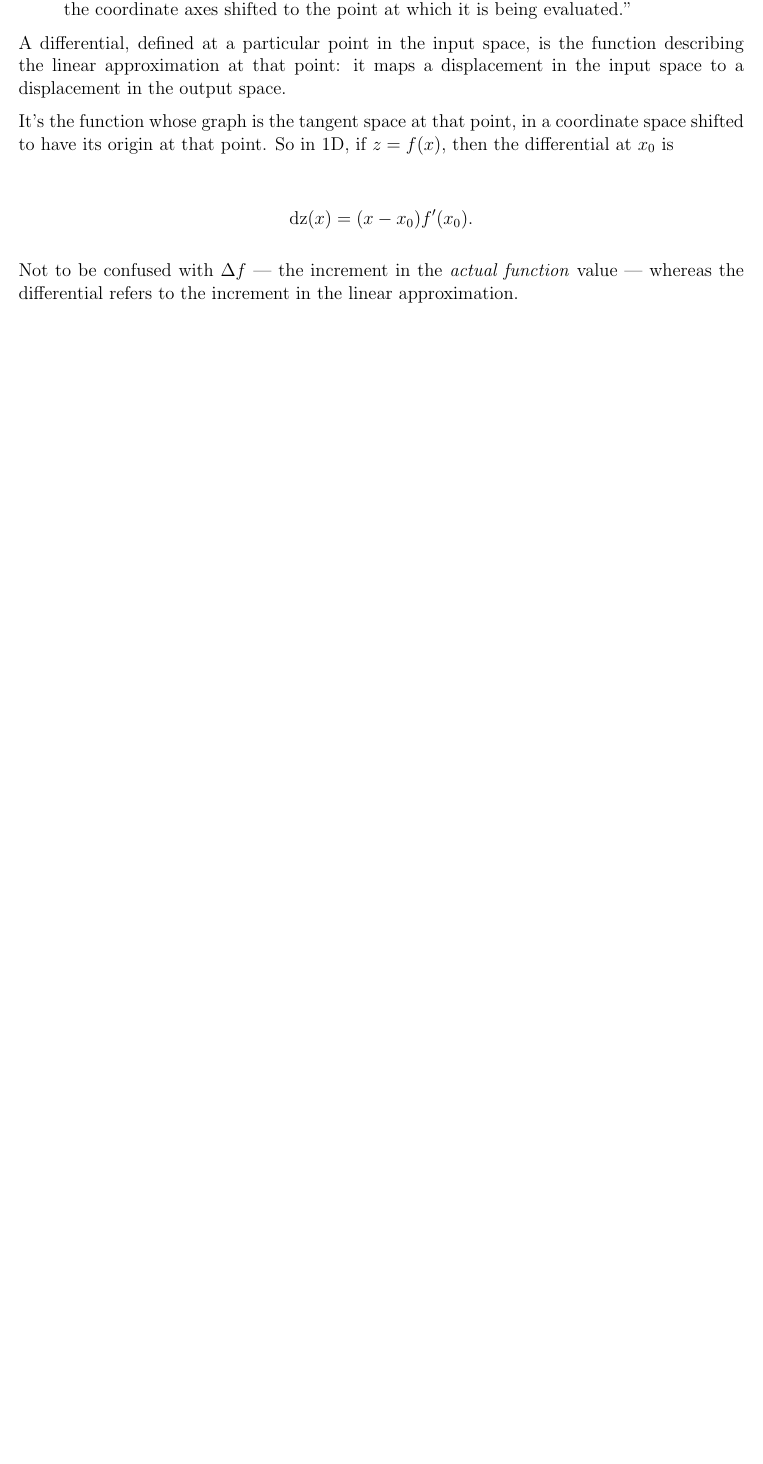
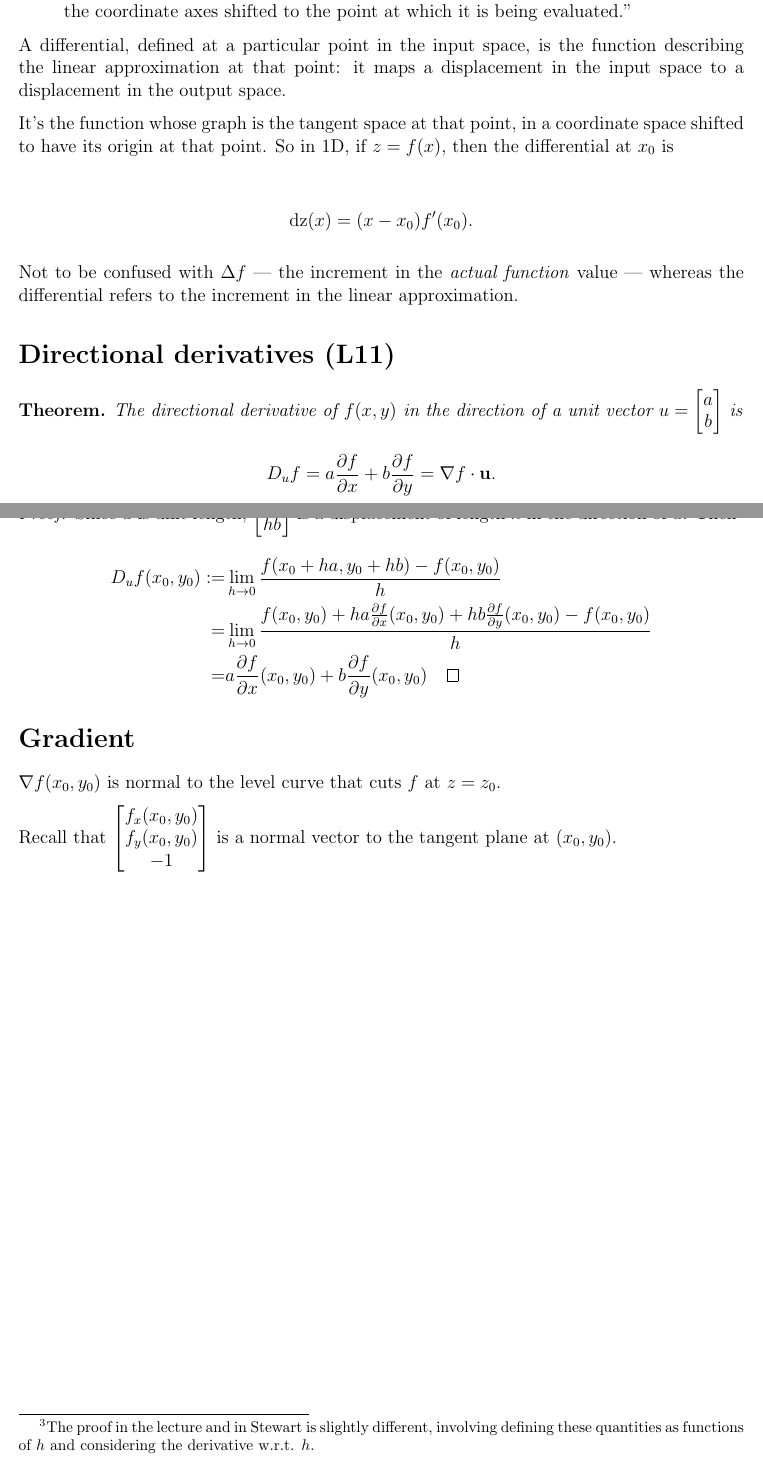
Before and after one commit to dandavison/mathematics, a LaTeX document (calculus.tex, which reads notes.sty): part of page 5 of 8 before the commit and two parts of pages 5 and 6 of 9 after it, the two joined at a grey line, cut so that both start at the same text, the shorter picture padded with empty space. Compiled offline with pdfLaTeX.

Commit message:
Calculus notes

```diff
--- a/calculus.tex
+++ b/calculus.tex
@@ -1,6 +1,8 @@
 \documentclass[12pt]{article}
 \usepackage{notes}
 \usepackage{mdframed}
+
+\newtheorem*{theorem}{Theorem}
 
 \begin{document}
 
@@ -221,6 +235,34 @@ Not to be confused with $\Delta f$ --- the increment in the \textit{actual
 linear approximation.
 
 
+\section*{Directional derivatives (L11)}
+
+\theorem{
+  The directional derivative of $f(x, y)$ in the direction of a unit
+  vector $u = \cvecc{a}{b}$ is
+  \begin{align*}
+    D_u f = a\partiald{f}{x} + b\partiald{f}{y} = \nabla f \cdot \vec u.
+  \end{align*}
+}
+
+\proof{ Since $u$ is unit length, $\cvecc{ha}{hb}$ is a displacement of length
+  $h$ in the direction of $u$. Then\footnote{The proof in the lecture and in
+    Stewart is slightly different, involving defining these quantities as
+    functions of $h$ and considering the derivative w.r.t. $h$.}
+  \begin{align*}
+    D_u f(x_0, y_0)
+    :=& \lim_{h \to 0} \frac{f(x_0 + ha, y_0 + hb) - f(x_0, y_0)}{h} \\
+    =& \lim_{h \to 0} \frac{f(x_0, y_0) + ha\partiald{f}{x}(x_0, y_0) + hb\partiald{f}{y}(x_0, y_0) - f(x_0, y_0)}{h} \\
+    =& a\partiald{f}{x}(x_0, y_0) + b\partiald{f}{y}(x_0, y_0) \qed
+  \end{align*}
+
+}
+
+\section*{Gradient}
+$\nabla f(x_0, y_0)$ is normal to the level curve that cuts $f$ at $z = z_0$.
+
+Recall that $\cveccc{f_x(x_0,y_0)}{f_y(x_0,y_0)}{-1}$ is a normal vector to the
+tangent plane at $(x_0,y_0)$.
 \newpage
 \section*{Math 53 Midterm I Februrary 2011 Frenkel}
 
--- a/notes.sty
+++ b/notes.sty
@@ -58,7 +58,8 @@
 \newcommand{\constant}{\text{constant}}
 \newcommand{\cveccc}[3]{\begin{bmatrix}#1\\#2\\#3\end{bmatrix}}
 \newcommand{\cvecccc}[4]{\begin{bmatrix}#1\\#2\\#3\\#4\end{bmatrix}}
-\newcommand{\cvec}[2]{\begin{bmatrix}#1\\#2\end{bmatrix}}
+\newcommand{\cvecc}[2]{\begin{bmatrix}#1\\#2\end{bmatrix}}
+\newcommand{\cvec}[2]{\begin{bmatrix}#1\\#2\end{bmatrix}}  % TODO: delete
 \newcommand{\dQdx}{\frac{\partial Q}{\partial x}}
 \newcommand{\dQdy}{\frac{\partial Q}{\partial y}}
 \newcommand{\ddQdxx}{\frac{\partial^2 Q}{\partial x^2}}
```
Also changed, not shown: calculus.tex (14 more changed lines).
